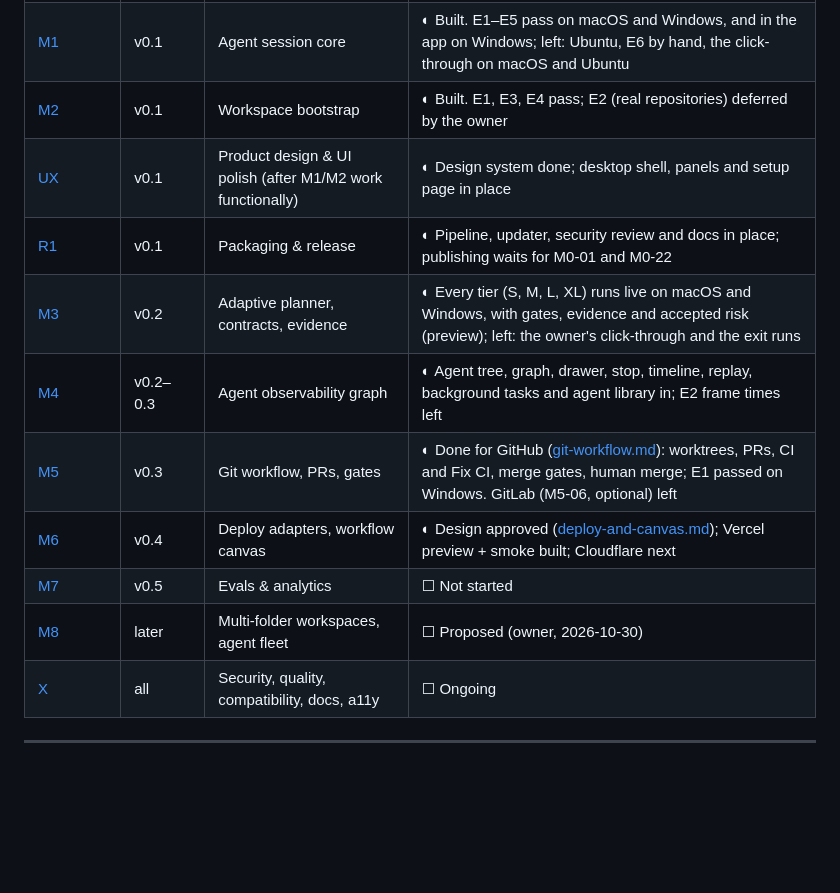
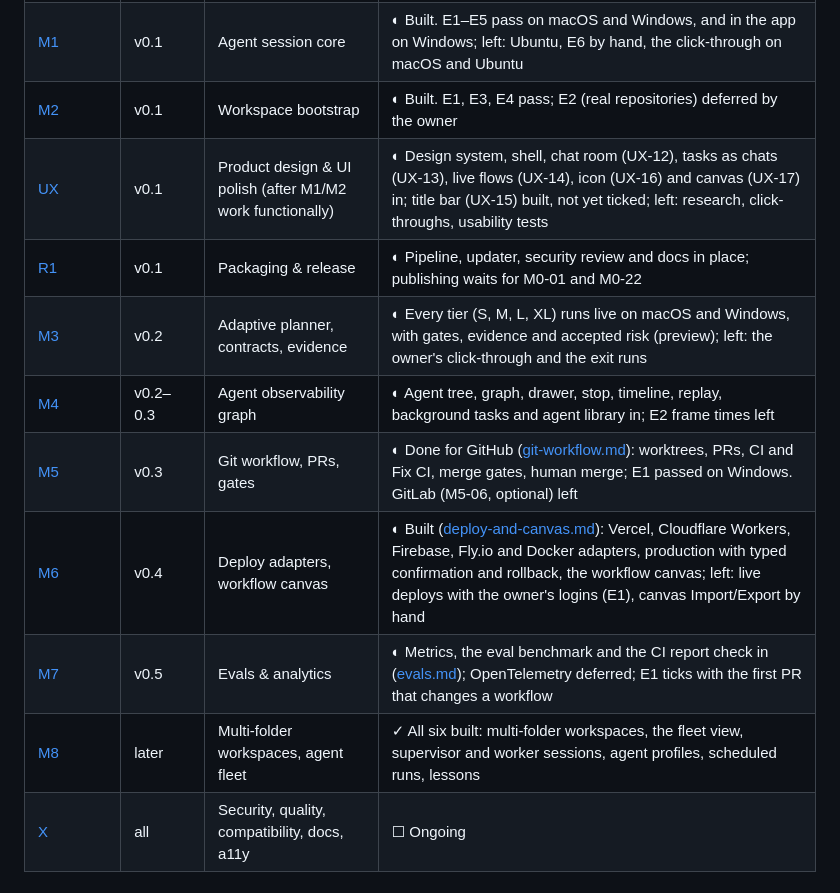
Before and after one commit to hafizhrf/AgentChainer, a Markdown page: docs/CHECKLIST.md, the part around the change. GitHub-like rendering; blank space fills up the shorter version.

Commit message:
docs: bring the checklist's status overview up to date with M6, M7, M8 and UX [X-09] (#110)
The rows still read as of 2026-10-30 (M7 not started, M8 proposed, M6 at
Vercel only). They now sum up what each section's own notes say.

Co-authored-by: Claude Opus 5.5 <noreply@anthropic.com>

```diff
--- a/docs/CHECKLIST.md
+++ b/docs/CHECKLIST.md
@@ -21,14 +21,14 @@
 | [M0](#m0--foundations--spikes) | — | Foundations & spikes | ◐ Exit criteria met. Owner items left: M0-01, M0-05, M0-07, M0-13, M0-14, M0-22 |
 | [M1](#m1--agent-session-core-v01-a) | v0.1 | Agent session core | ◐ Built. E1–E5 pass on macOS and Windows, and in the app on Windows; left: Ubuntu, E6 by hand, the click-through on macOS and Ubuntu |
 | [M2](#m2--workspace-bootstrap-v01-b) | v0.1 | Workspace bootstrap | ◐ Built. E1, E3, E4 pass; E2 (real repositories) deferred by the owner |
-| [UX](#ux--product-design--ui-polish-before-r1) | v0.1 | Product design & UI polish (after M1/M2 work functionally) | ◐ Design system done; desktop shell, panels and setup page in place |
+| [UX](#ux--product-design--ui-polish-before-r1) | v0.1 | Product design & UI polish (after M1/M2 work functionally) | ◐ Design system, shell, chat room (UX-12), tasks as chats (UX-13), live flows (UX-14), icon (UX-16) and canvas (UX-17) in; title bar (UX-15) built, not yet ticked; left: research, click-throughs, usability tests |
 | [R1](#r1--v01-release) | v0.1 | Packaging & release | ◐ Pipeline, updater, security review and docs in place; publishing waits for M0-01 and M0-22 |
 | [M3](#m3--adaptive-planner--task-contracts-v02) | v0.2 | Adaptive planner, contracts, evidence | ◐ Every tier (S, M, L, XL) runs live on macOS and Windows, with gates, evidence and accepted risk (preview); left: the owner's click-through and the exit runs |
 | [M4](#m4--agent-observability-v02v03) | v0.2–0.3 | Agent observability graph | ◐ Agent tree, graph, drawer, stop, timeline, replay, background tasks and agent library in; E2 frame times left |
 | [M5](#m5--git-workflow-pr--quality-gates-v03) | v0.3 | Git workflow, PRs, gates | ◐ Done for GitHub ([git-workflow.md](design/git-workflow.md)): worktrees, PRs, CI and Fix CI, merge gates, human merge; E1 passed on Windows. GitLab (M5-06, optional) left |
-| [M6](#m6--deployment--workflow-canvas-v04) | v0.4 | Deploy adapters, workflow canvas | ◐ Design approved ([deploy-and-canvas.md](design/deploy-and-canvas.md)); Vercel preview + smoke built; Cloudflare next |
-| [M7](#m7--evals--analytics-v05) | v0.5 | Evals & analytics | ☐ Not started |
-| [M8](#m8--multi-folder-workspaces--agent-fleet-proposed) | later | Multi-folder workspaces, agent fleet | ☐ Proposed (owner, 2026-10-30) |
+| [M6](#m6--deployment--workflow-canvas-v04) | v0.4 | Deploy adapters, workflow canvas | ◐ Built ([deploy-and-canvas.md](design/deploy-and-canvas.md)): Vercel, Cloudflare Workers, Firebase, Fly.io and Docker adapters, production with typed confirmation and rollback, the workflow canvas; left: live deploys with the owner's logins (E1), canvas Import/Export by hand |
+| [M7](#m7--evals--analytics-v05) | v0.5 | Evals & analytics | ◐ Metrics, the eval benchmark and the CI report check in ([evals.md](design/evals.md)); OpenTelemetry deferred; E1 ticks with the first PR that changes a workflow |
+| [M8](#m8--multi-folder-workspaces--agent-fleet-proposed) | later | Multi-folder workspaces, agent fleet | ✓ All six built: multi-folder workspaces, the fleet view, supervisor and worker sessions, agent profiles, scheduled runs, lessons |
 | [X](#cross-cutting-tracks-ongoing) | all | Security, quality, compatibility, docs, a11y | ☐ Ongoing |
 
 ---
```
